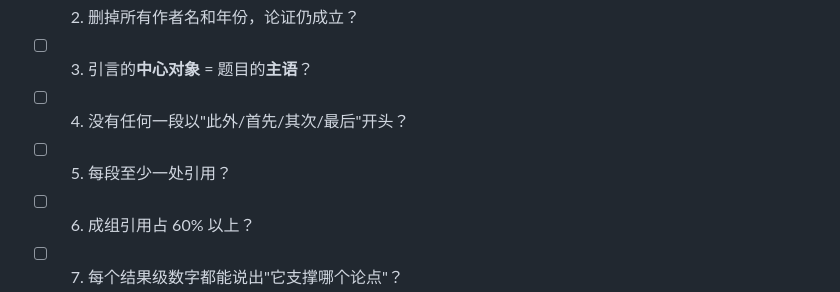
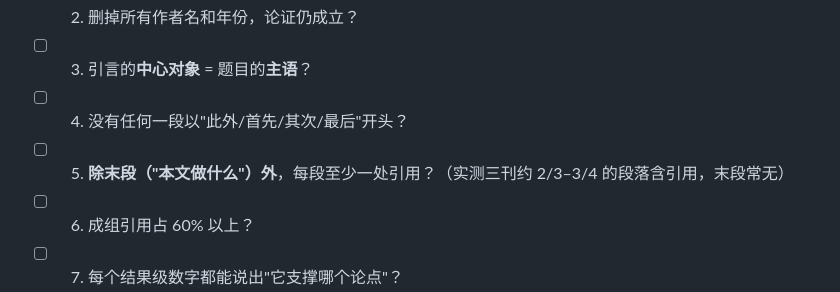
Before and after one commit to zhuobichen/zhaowen-skill, a Markdown page: air-journal-intro-writing/SKILL.md, the part around the change. Rendered like a GitHub page.

Commit message:
skill(更新): air-journal-intro-writing
- 来源: C:\Users\chenlizhuo\.claude\skills\air-journal-intro-writing
- 敏感检查: 通过
- 变更: status 变更 1 项

Co-Authored-By: Claude <noreply@anthropic.com>

```diff
--- a/air-journal-intro-writing/SKILL.md
+++ b/air-journal-intro-writing/SKILL.md
@@ -140,7 +140,7 @@ description: 空气/环境类期刊 Introduction / 研究背景写作法，实
 - [ ] 2. 删掉所有作者名和年份，论证仍成立？
 - [ ] 3. 引言的**中心对象** = 题目的**主语**？
 - [ ] 4. 没有任何一段以"此外/首先/其次/最后"开头？
-- [ ] 5. 每段至少一处引用？
+- [ ] 5. **除末段（"本文做什么"）外**，每段至少一处引用？（实测三刊约 2/3–3/4 的段落含引用，末段常无）
 - [ ] 6. 成组引用占 60% 以上？
 - [ ] 7. 每个结果级数字都能说出"它支撑哪个论点"？
 - [ ] 8. 有一个明确写出的缺口句，用的是 A/B/C/D/E 之一？
```
